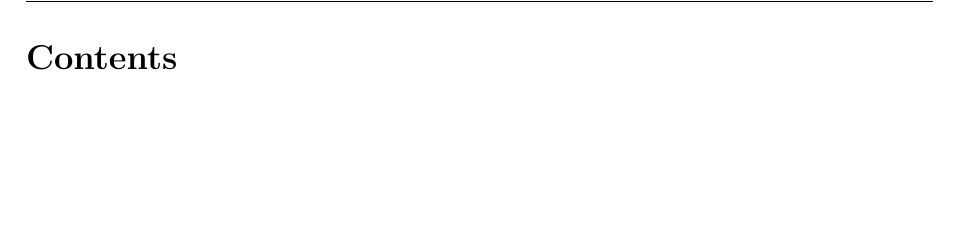
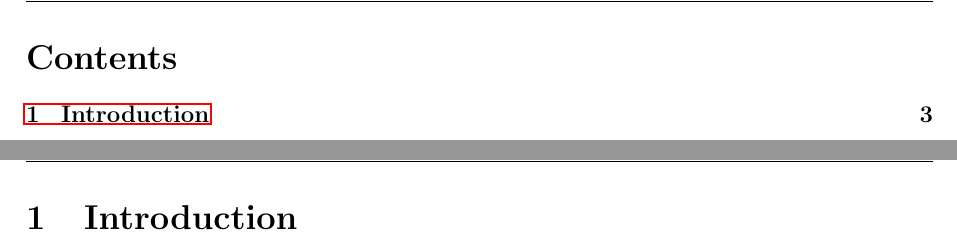
Before and after one commit to mxcom/KI-und-Wissenschaftliches-Arbeiten, a LaTeX paper (src/main.tex, which reads src/sections/introduction.tex): part of page 3 of 3 before the commit and two parts of pages 3 and 4 of 4 after it, the two joined at a grey line, cut so that both start at the same text, the shorter picture padded with empty space. Compiled offline with pdfLaTeX.

Commit message:
add task 5 sheet 3

```diff
--- a/src/main.tex
+++ b/src/main.tex
@@ -86,4 +86,6 @@
 
 \tableofcontents
 
+\include{sections/introduction.tex}
+
 \end{document}
--- a/src/sections/introduction.tex
+++ b/src/sections/introduction.tex
@@ -0,0 +1 @@
+\section{Introduction}
```
Also changed, not shown: src/main.pdf.
